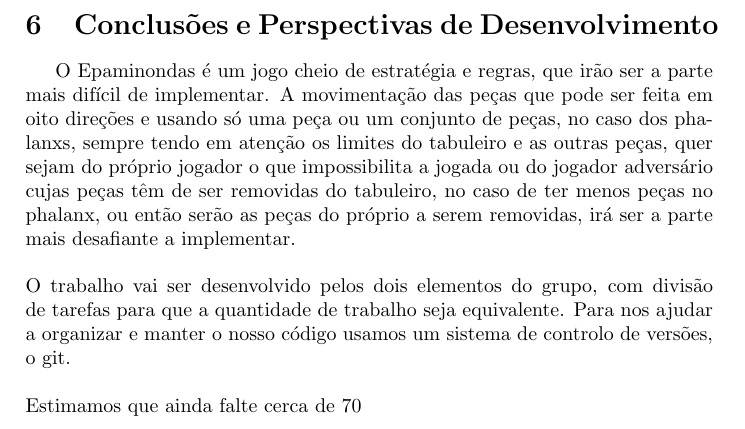
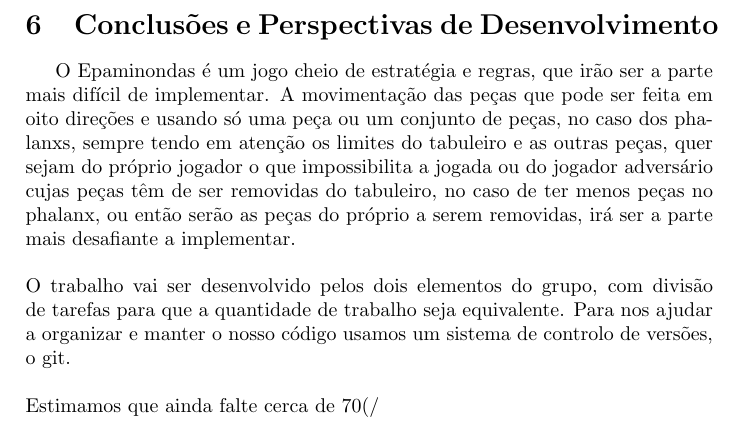
Before and after one commit to hugdru/plog-tp1, a LaTeX document (relatorioIntercalar/template.tex): part of page 4 of 6, cut so that both start at the same text. Compiled offline with pdfLaTeX.

Commit message:
Mudado simbolo de percentagem

```diff
--- a/relatorioIntercalar/template.tex
+++ b/relatorioIntercalar/template.tex
@@ -149,7 +149,7 @@ O Epaminondas é um jogo cheio de estratégia e regras, que irão ser a parte ma
 \\\linebreak
 O trabalho vai ser desenvolvido pelos dois elementos do grupo, com divisão de tarefas para que a quantidade de trabalho seja equivalente. Para nos ajudar a organizar e manter o nosso código usamos um sistema de controlo de versões, o git.
 \\\linebreak
-Estimamos que ainda falte cerca de 70% do trabalho, pois temos muitas das ideias já formuladas mas falta a sua implementação.
+Estimamos que ainda falte cerca de 70(/%) do trabalho, pois temos muitas das ideias já formuladas mas falta a sua implementação.
 %Que conclui da análise do jogo e da pesquisa bibliográfica realizada? Como vai ser desenvolvido o trabalho? Que parte (\%) do trabalho estima que falta fazer?
 
 \clearpage
```
